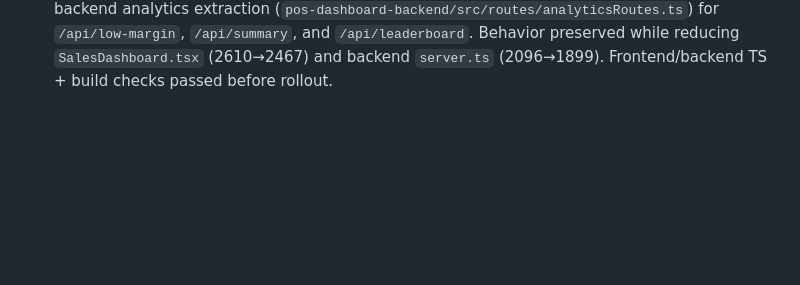
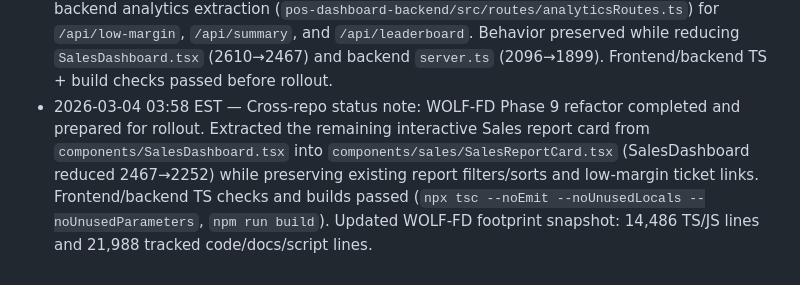
Before and after one commit to alphaonlines/AlphaAI, a Markdown page: AGENTS.md, the part around the change. Drawn GitHub-style; blank space fills up the shorter version.

Commit message:
docs: log WOLF-FD phase 9 refactor status

```diff
--- a/AGENTS.md
+++ b/AGENTS.md
@@ -58,3 +58,4 @@ Extra fields are tolerated by the UI, but prefer keeping to the schema unless a
 - 2026-03-04 03:25 EST — Cross-repo status note: WOLF-FD Phase 6 refactor completed with backend auth route extraction (`pos-dashboard-backend/src/routes/authRoutes.ts`) and frontend Sales print modal extraction (`components/sales/SalesPrintDialog.tsx`). Core behavior preserved while reducing `server.ts` (2325→2268) and `SalesDashboard.tsx` (2893→2822). Frontend/backend TS + build checks passed before rollout.
 - 2026-03-04 03:35 EST — Cross-repo status note: WOLF-FD Phase 7 refactor completed with SalesDashboard print drilldown extraction (`components/sales/SalesDrilldownPrintSections.tsx`) and backend sales-summary report extraction (`pos-dashboard-backend/src/routes/reportRoutes.ts`). Core behavior preserved while reducing `SalesDashboard.tsx` (2822→2610) and backend `server.ts` (2268→2096). Frontend/backend TS + build checks passed before rollout.
 - 2026-03-04 03:49 EST — Cross-repo status note: WOLF-FD Phase 8 refactor completed with SalesDashboard core print table extraction (`components/sales/SalesCorePrintSections.tsx`) and backend analytics extraction (`pos-dashboard-backend/src/routes/analyticsRoutes.ts`) for `/api/low-margin`, `/api/summary`, and `/api/leaderboard`. Behavior preserved while reducing `SalesDashboard.tsx` (2610→2467) and backend `server.ts` (2096→1899). Frontend/backend TS + build checks passed before rollout.
+- 2026-03-04 03:58 EST — Cross-repo status note: WOLF-FD Phase 9 refactor completed and prepared for rollout. Extracted the remaining interactive Sales report card from `components/SalesDashboard.tsx` into `components/sales/SalesReportCard.tsx` (SalesDashboard reduced 2467→2252) while preserving existing report filters/sorts and low-margin ticket links. Frontend/backend TS checks and builds passed (`npx tsc --noEmit --noUnusedLocals --noUnusedParameters`, `npm run build`). Updated WOLF-FD footprint snapshot: 14,486 TS/JS lines and 21,988 tracked code/docs/script lines.
```
